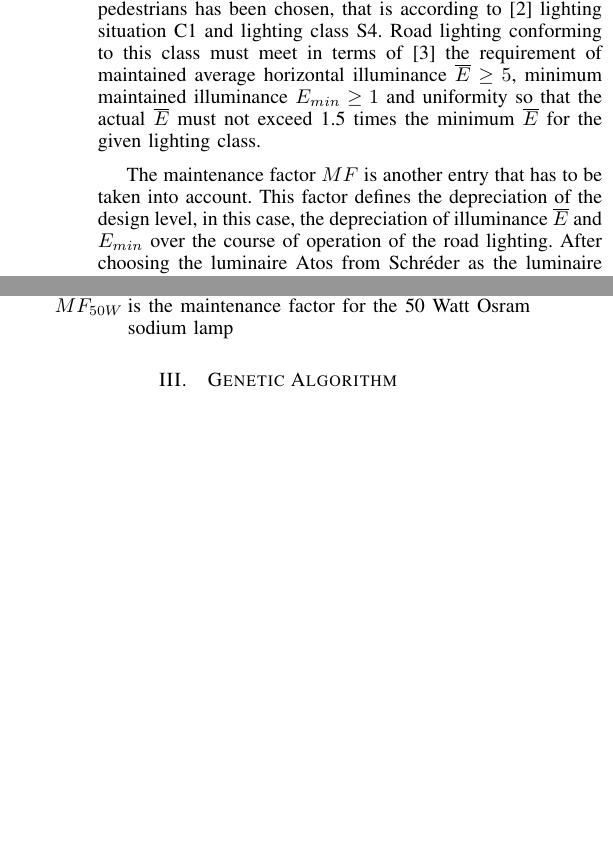
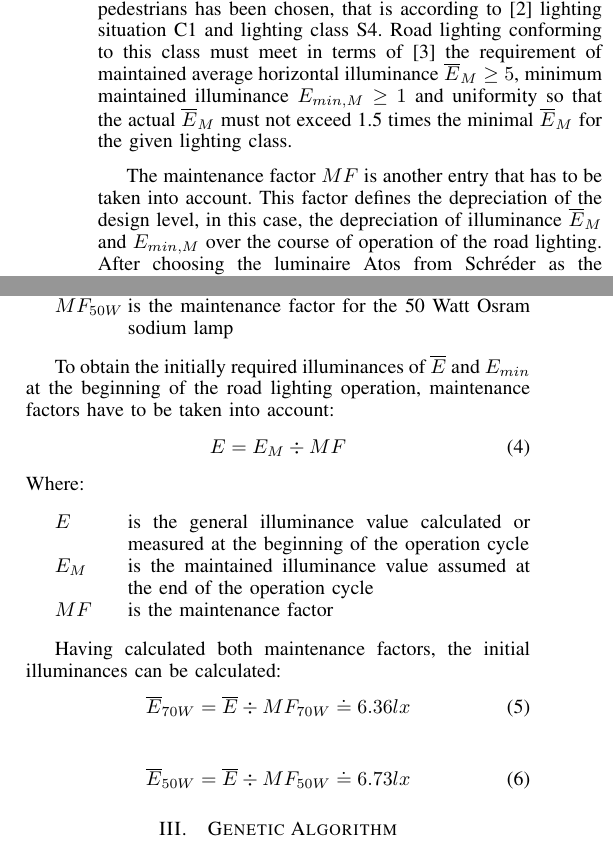
Before and after one commit to brejcmic/CTUProjects, a LaTeX paper (EPE2015/EPEPaper/EPEPaper.tex, which reads EPE2015/EPEPaper/secRoadLightingDesign.tex): two parts of the columns of page 1 of 3, joined at a grey line, cut so that both start at the same text, the shorter picture padded with empty space. Compiled offline with pdfLaTeX; the source files are stored in an older character set and shown here as Unicode.

Commit message:
Udržovací činitele.

```diff
--- a/EPE2015/EPEPaper/secRoadLightingDesign.tex
+++ b/EPE2015/EPEPaper/secRoadLightingDesign.tex
@@ -1,7 +1,7 @@
 \section{Road Lighting Design}
-Lighting system designs of public roads in the Czech Republic have to meet among others the Czech Technical Standard \cite{CSN_EN_13201-2}. For this project a road for mainly cyclists but also for pedestrians has been chosen, that is according to \cite{CSN_EN_13201-1} lighting situation C1 and lighting class S4. Road lighting conforming to this class must meet in terms of \cite{CSN_EN_13201-2} the requirement of maintained average horizontal illuminance $\overline{E}\geq 5$, minimum maintained illuminance $E_{min}\geq 1$ and uniformity so that the actual $\overline{E}$ must not exceed 1.5 times the minimum $\overline{E}$ for the given lighting class.
+Lighting system designs of public roads in the Czech Republic have to meet among others the Czech Technical Standard \cite{CSN_EN_13201-2}. For this project a road for mainly cyclists but also for pedestrians has been chosen, that is according to \cite{CSN_EN_13201-1} lighting situation C1 and lighting class S4. Road lighting conforming to this class must meet in terms of \cite{CSN_EN_13201-2} the requirement of maintained average horizontal illuminance $\overline{E}_{M}\geq 5$, minimum maintained illuminance $E_{min,M}\geq 1$ and uniformity so that the actual $\overline{E}_{M}$ must not exceed 1.5 times the minimal $\overline{E}_{M}$ for the given lighting class.
 
-The maintenance factor $MF$ is another entry that has to be taken into account. This factor defines the depreciation of the design level, in this case, the depreciation of illuminance $\overline{E}$ and $E_{min}$ over the course of operation of the road lighting. After choosing the luminaire Atos from Schr\'{e}der as the luminaire to be used throughout this project, the maintenance factor can be calculated from \cite{CSN_EN_13201-2_Z1}:
+The maintenance factor $MF$ is another entry that has to be taken into account. This factor defines the depreciation of the design level, in this case, the depreciation of illuminance $\overline{E}_{M}$ and $E_{min,M}$ over the course of operation of the road lighting. After choosing the luminaire Atos from Schr\'{e}der as the luminaire to be used throughout this project, the maintenance factor can be calculated from \cite{CSN_EN_13201-2_Z1}:
 \begin{equation} \label{eq:MF}
 MF = LLMF \cdot LSF \cdot LMF
 \end{equation}
@@ -26,3 +26,23 @@ Where:
 	\item[$MF_{70W}$] is the maintenance factor for the 70 Watt Osram sodium lamp
 	\item[$MF_{50W}$] is the maintenance factor for the 50 Watt Osram sodium lamp
 \end{description}
+
+To obtain the initially required illuminances of $\overline{E}$ and $E_{min}$ at the beginning of the road lighting operation, maintenance factors have to be taken into account:
+\begin{equation}
+E = E_{M} \div MF
+\end{equation}
+Where:
+\begin{description}
+	\item[$E$] is the general illuminance value calculated or measured at the beginning of the operation cycle
+	\item[$E_{M}$] is the maintained illuminance value assumed at the end of the operation cycle
+	\item[$MF$] is the maintenance factor
+\end{description}
+
+Having calculated both maintenance factors, the initial illuminances can be calculated:
+\begin{equation}
+\overline{E}_{70W} = \overline{E} \div MF_{70W} \doteq 6.36 lx
+\end{equation}
+
+\begin{equation}
+\overline{E}_{50W} = \overline{E} \div MF_{50W} \doteq 6.73 lx
+\end{equation}
```
Also changed, not shown: EPE2015/EPEPaper/EPEPaper.tex (+1 -0 lines).
